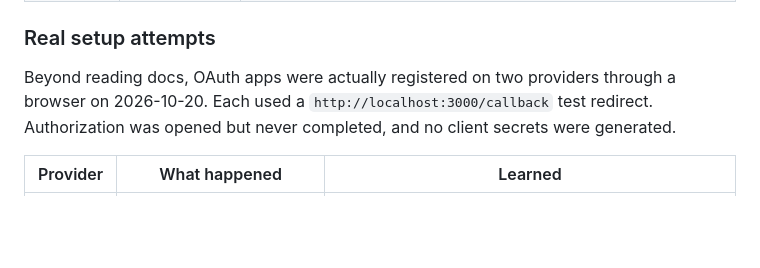
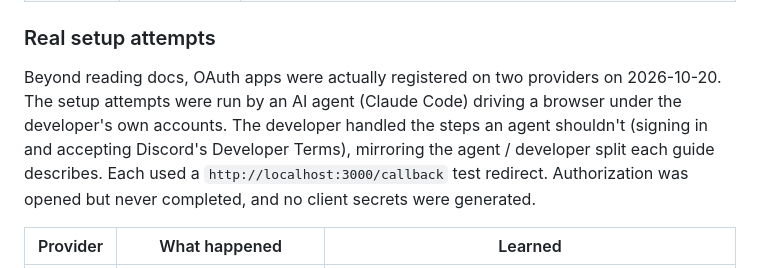
Before and after one commit to code-infected/oauth-guide-agent, a Markdown page: README.md, the part around the change. GitHub-like rendering; blank space fills up the shorter version.

Commit message:
Clarify that setup attempts were agent-run under the developer's accounts

```diff
--- a/README.md
+++ b/README.md
@@ -225,7 +225,7 @@ Every seed guide was produced by the same pipeline that serves live requests. It
 
 ### Real setup attempts
 
-Beyond reading docs, OAuth apps were actually registered on two providers through a browser on 2026-10-20. Each used a `http://localhost:3000/callback` test redirect. Authorization was opened but never completed, and no client secrets were generated.
+Beyond reading docs, OAuth apps were actually registered on two providers on 2026-10-20. The setup attempts were run by an AI agent (Claude Code) driving a browser under the developer's own accounts. The developer handled the steps an agent shouldn't (signing in and accepting Discord's Developer Terms), mirroring the agent / developer split each guide describes. Each used a `http://localhost:3000/callback` test redirect. Authorization was opened but never completed, and no client secrets were generated.
 
 | Provider | What happened | Learned |
 |---|---|---|
```
